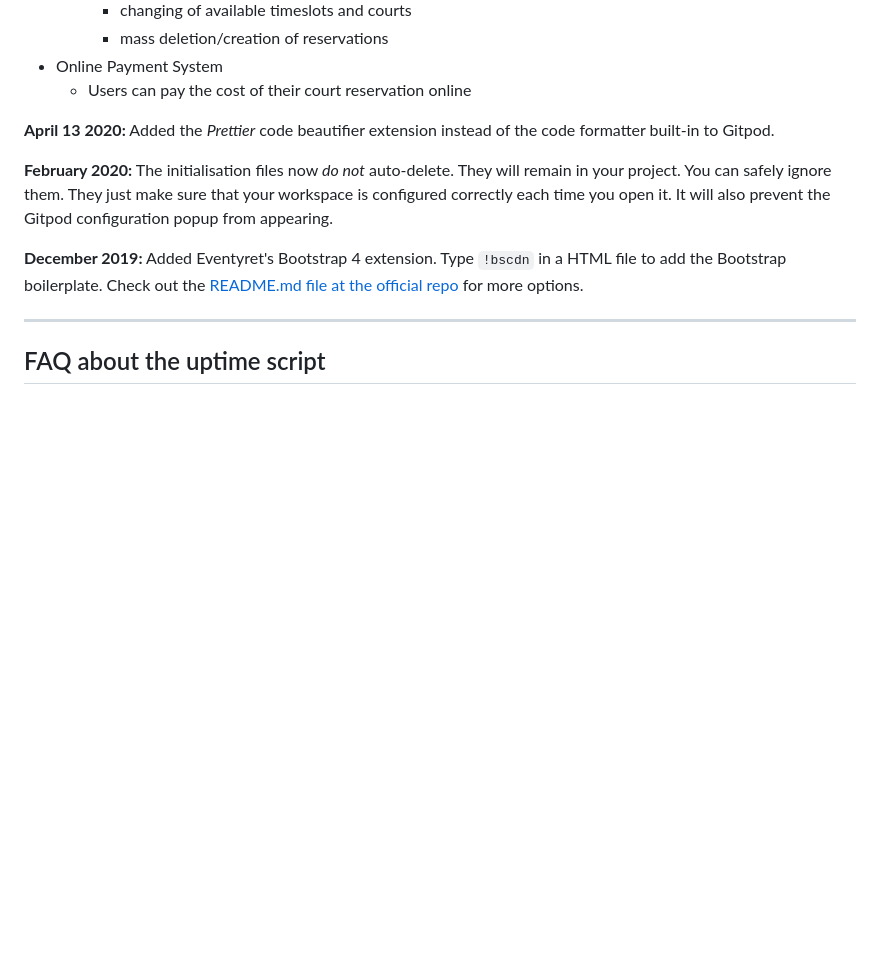
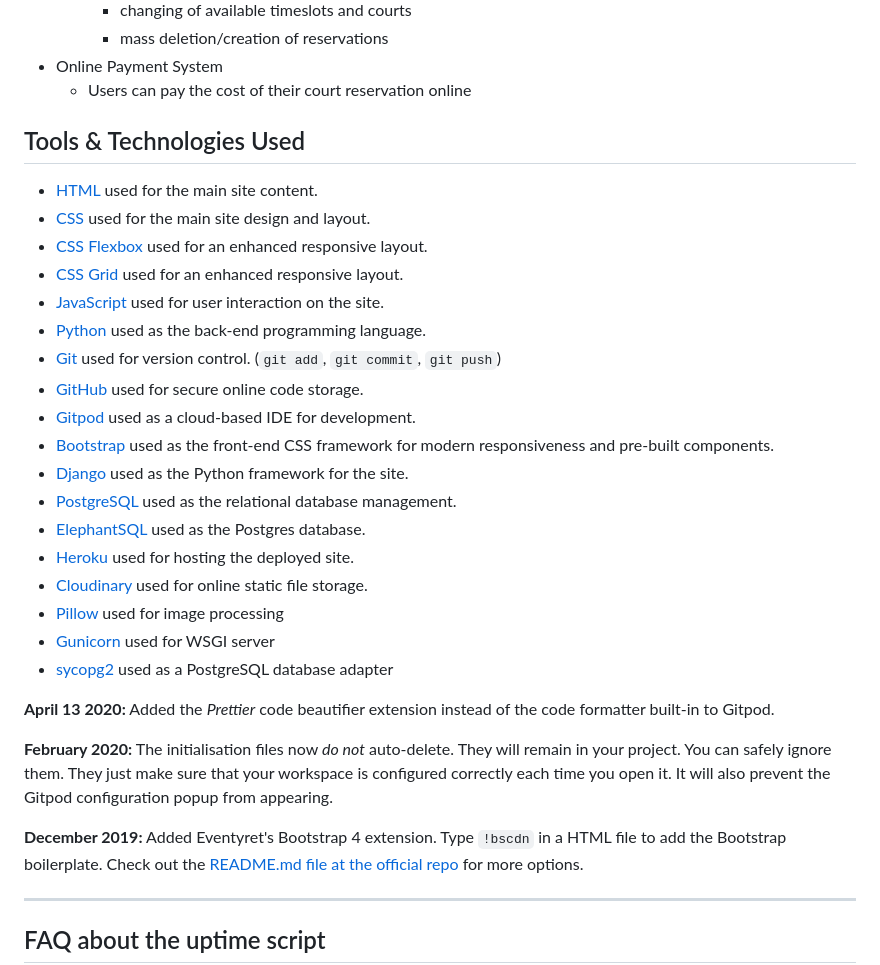
Before and after one commit to LewisMDillon/bushy-park-tennis-club-ld, a Markdown page: README.md, the part around the change. GitHub-like rendering; blank space fills up the shorter version.

Commit message:
Add tools & technology section to README

```diff
--- a/README.md
+++ b/README.md
@@ -252,6 +252,28 @@ All user stories can be found in a linked GitHub project [here](https://github.c
 - Online Payment System
     - Users can pay the cost of their court reservation online
 
+## Tools & Technologies Used
+
+
+- [HTML](https://en.wikipedia.org/wiki/HTML) used for the main site content.
+- [CSS](https://en.wikipedia.org/wiki/CSS) used for the main site design and layout.
+- [CSS Flexbox](https://www.w3schools.com/css/css3_flexbox.asp) used for an enhanced responsive layout.
+- [CSS Grid](https://www.w3schools.com/css/css_grid.asp) used for an enhanced responsive layout.
+- [JavaScript](https://www.javascript.com) used for user interaction on the site.
+- [Python](https://www.python.org) used as the back-end programming language.
+- [Git](https://git-scm.com) used for version control. (`git add`, `git commit`, `git push`)
+- [GitHub](https://github.com) used for secure online code storage.
+- [Gitpod](https://gitpod.io) used as a cloud-based IDE for development.
+- [Bootstrap](https://getbootstrap.com) used as the front-end CSS framework for modern responsiveness and pre-built components.
+- [Django](https://www.djangoproject.com) used as the Python framework for the site.
+- [PostgreSQL](https://www.postgresql.org) used as the relational database management.
+- [ElephantSQL](https://www.elephantsql.com) used as the Postgres database.
+- [Heroku](https://www.heroku.com) used for hosting the deployed site.
+- [Cloudinary](https://cloudinary.com) used for online static file storage.
+- [Pillow](https://pypi.org/project/Pillow/) used for image processing
+- [Gunicorn](https://gunicorn.org/) used for WSGI server
+- [sycopg2](https://pypi.org/project/psycopg2/) used as a PostgreSQL database adapter
+
 
 **April 13 2020:** Added the _Prettier_ code beautifier extension instead of the code formatter built-in to Gitpod.
 
```
